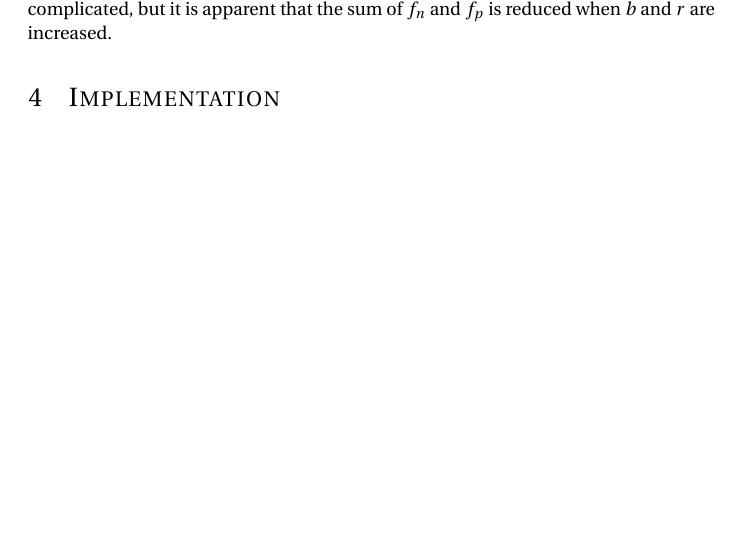
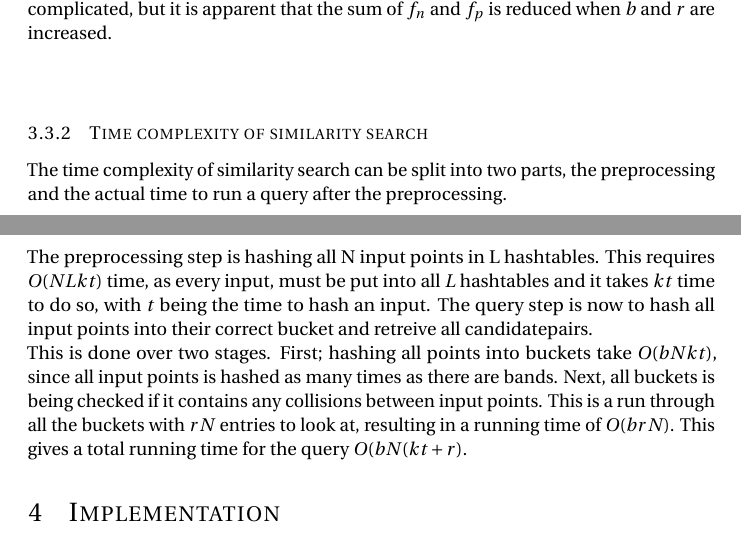
Before and after one commit to markthor/AlgorithmDesign, a LaTeX document (Documentation/preamble.tex, which reads Documentation/ch/Most_similar_movies.tex): part of page 9 of 14 before the commit and two parts of pages 9 and 10 of 14 after it, the two joined at a grey line, cut so that both start at the same text, the shorter picture padded with empty space. Compiled offline with pdfLaTeX.

Commit message:
Written about time complexity

```diff
--- a/Documentation/ch/Most_similar_movies.tex
+++ b/Documentation/ch/Most_similar_movies.tex
@@ -78,3 +78,10 @@ To estimate \(f_n\), we subtract the entire area from \(t\) to \(1\) which is \(
 \end{figure}
 
 Figure ~\ref{fig:false_graph} visualises the connection between \(b\), \(r\), \(f_n\) and \(f_p\). The connection is complicated, but it is apparent that the sum of \(f_n\) and \(f_p\) is reduced when \(b\) and \(r\) are increased.
+\\
+\\
+\subsubsection{Time complexity of similarity search}
+The time complexity of similarity search can be split into two parts, the preprocessing and the actual time to run a query after the preprocessing.\\
+The preprocessing step is hashing all N input points in L hashtables. This requires \(O(NLkt)\) time, as every input, must be put into all \(L\) hashtables and it takes \(kt\) time to do so, with \(t\) being the time to hash an input. The query step is
+now to hash all input points into their correct bucket and retreive all candidatepairs. \\
+This is done over two stages. First; hashing all points into buckets take \(O(bNkt)\), since all input points is hashed as many times as there are bands. Next, all buckets is being checked if it contains any collisions between input points. This is a run through all the buckets with \(rN\) entries to look at, resulting in a running time of \(O(brN)\). This gives a total running time for the query \(O(bN(kt+r)\).
```
